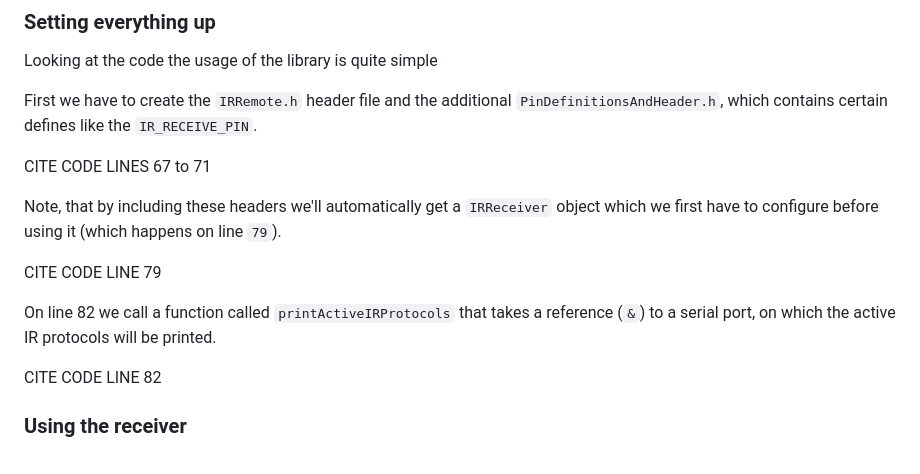
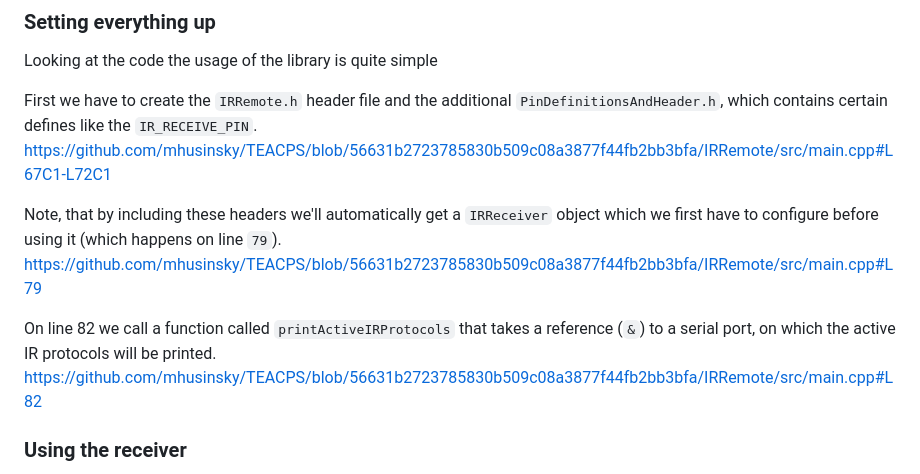
Before and after one commit to TEACPS/TEACPS, a Markdown page: IRRemote/README.md, the part around the change printed below. Rendered like a GitHub page.

```diff
--- a/IRRemote/README.md
+++ b/IRRemote/README.md
@@ -71,16 +67,13 @@ Now press the buttons that you later want to recreate using the IR Emitter and t
 Looking at the code the usage of the library is quite simple
 
 First we have to create the `IRRemote.h` header file and the additional `PinDefinitionsAndHeader.h`, which contains certain defines like the `IR_RECEIVE_PIN`.
-
-CITE CODE LINES 67 to 71
+https://github.com/mhusinsky/TEACPS/blob/56631b2723785830b509c08a3877f44fb2bb3bfa/IRRemote/src/main.cpp#L67C1-L72C1
 
 Note, that by including these headers we'll automatically get a `IRReceiver` object which we first have to configure before using it (which happens on line `79`).
-
-CITE CODE LINE 79
+https://github.com/mhusinsky/TEACPS/blob/56631b2723785830b509c08a3877f44fb2bb3bfa/IRRemote/src/main.cpp#L79
 
 On line 82 we call a function called `printActiveIRProtocols` that takes a reference (`&`) to a serial port, on which the active IR protocols will be printed.
-
-CITE CODE LINE 82
+https://github.com/mhusinsky/TEACPS/blob/56631b2723785830b509c08a3877f44fb2bb3bfa/IRRemote/src/main.cpp#L82
 
 ### Using the receiver
 In our `loop` function we only listen for newly arrived IR codes. Whenever the `IrReceiver.decode()` returns `true` a new code has arrived ant the `if` clause on line 95 will be entered.
```
Also changed, not shown: other parts of IRRemote/README.md (+16 -18 lines).
